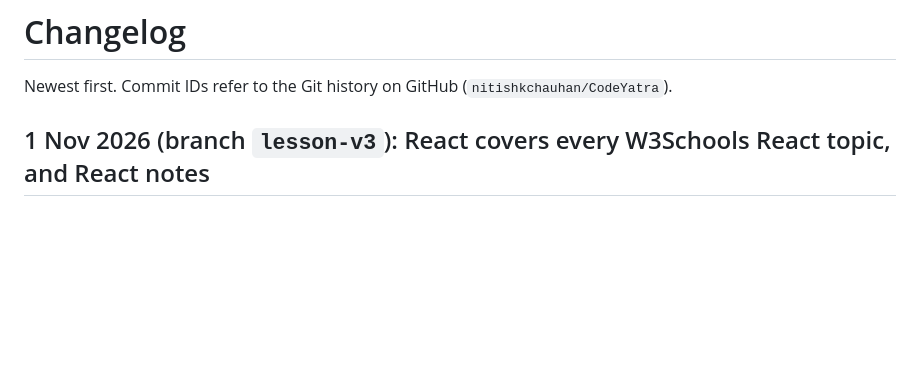
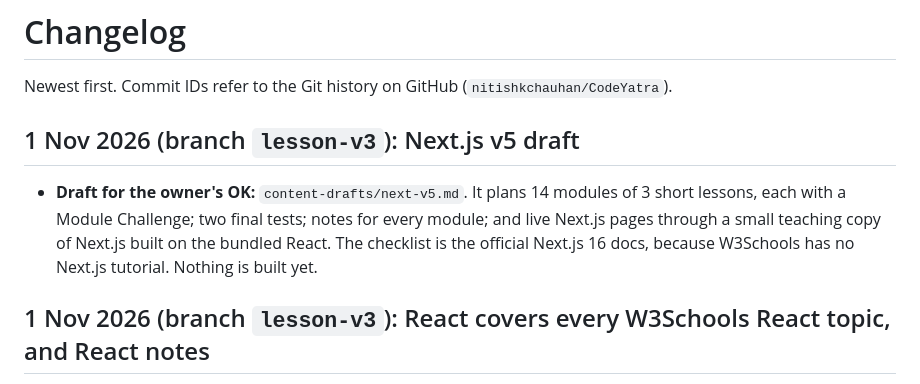
Before and after one commit to nitishkchauhan/CodeYatra, a Markdown page: project-docs/CHANGELOG.md, the part around the change. Rendered like a GitHub page; blank space fills up the shorter version.

Commit message:
Draft: Next.js in Lesson v5 (for the owner's OK)
Co-Authored-By: Claude Opus 5.5 <noreply@anthropic.com>

```diff
--- a/project-docs/CHANGELOG.md
+++ b/project-docs/CHANGELOG.md
@@ -1,6 +1,9 @@
 # Changelog
 
 Newest first. Commit IDs refer to the Git history on GitHub (`nitishkchauhan/CodeYatra`).
+
+## 1 Nov 2026 (branch `lesson-v3`): Next.js v5 draft
+- **Draft for the owner's OK:** `content-drafts/next-v5.md`. It plans 14 modules of 3 short lessons, each with a Module Challenge; two final tests; notes for every module; and live Next.js pages through a small teaching copy of Next.js built on the bundled React. The checklist is the official Next.js 16 docs, because W3Schools has no Next.js tutorial. Nothing is built yet.
 
 ## 1 Nov 2026 (branch `lesson-v3`): React covers every W3Schools React topic, and React notes
 - **Checked against the W3Schools React tutorial** (topic list only, our own words): the missing topics are now taught, each with live pages and an assessment at the end of the module.
```
Also changed, not shown: project-docs/content-drafts/next-v5.md (added, +65 -0 lines).
